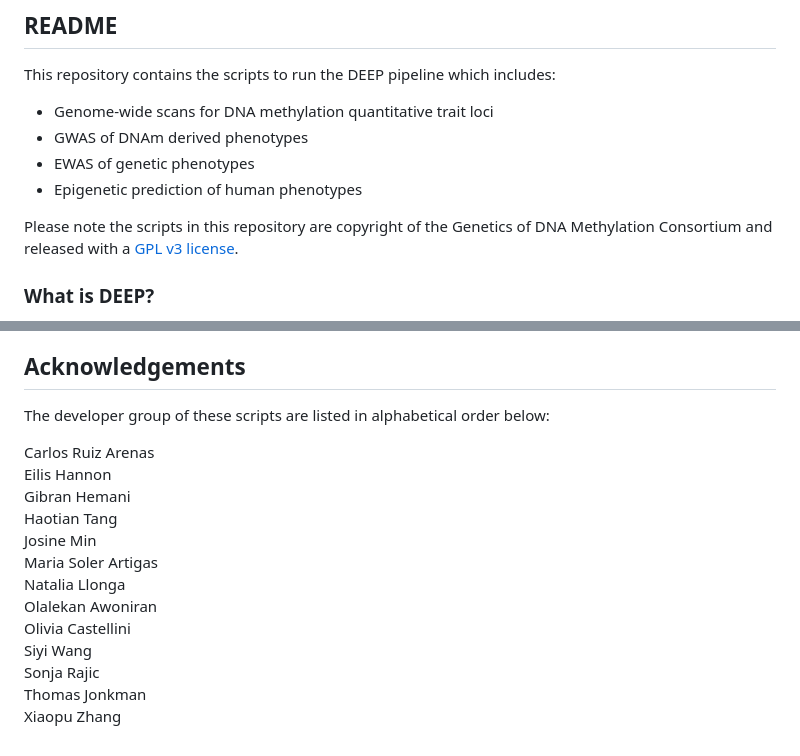
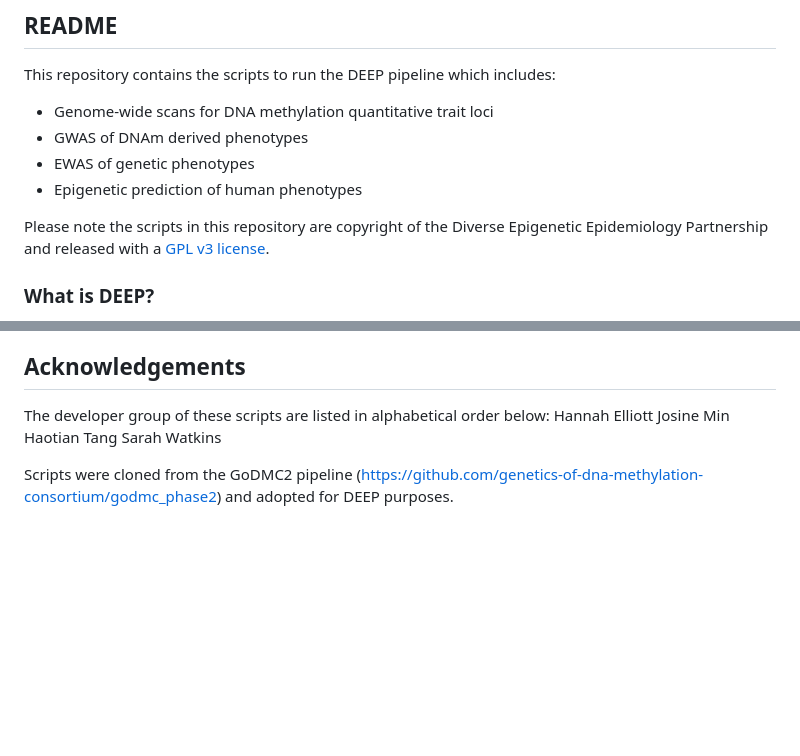
Before and after one commit to MRCIEU/DEEP_mqtls, a Markdown page: README.md, 2 parts joined by grey strips. Drawn GitHub-style; blank space fills up the shorter version.

```diff
--- a/README.md
+++ b/README.md
@@ -10,7 +10,7 @@ This repository contains the scripts to run the DEEP pipeline which includes:
 * EWAS of genetic phenotypes
 * Epigenetic prediction of human phenotypes
 
-Please note the scripts in this repository are copyright of the Genetics of DNA Methylation Consortium and released with a [GPL v3 license](LICENSE).
+Please note the scripts in this repository are copyright of the Diverse Epigenetic Epidemiology Partnership and released with a [GPL v3 license](LICENSE).
 
 ### What is DEEP?
 
@@ -57,17 +57,9 @@ The scripts in this repository were developed by the core DEEP team, building on
 ## Acknowledgements
 
 The developer group of these scripts are listed in alphabetical order below:
+Hannah Elliott
+Josine Min
+Haotian Tang
+Sarah Watkins
 
-Carlos Ruiz Arenas
-Eilis Hannon
-Gibran Hemani
-Haotian Tang
-Josine Min
-Maria Soler Artigas
-Natalia Llonga
-Olalekan Awoniran
-Olivia Castellini
-Siyi Wang
-Sonja Rajic
-Thomas Jonkman
-Xiaopu Zhang
+Scripts were cloned from the GoDMC2 pipeline (https://github.com/genetics-of-dna-methylation-consortium/godmc_phase2) and adopted for DEEP purposes.
```
